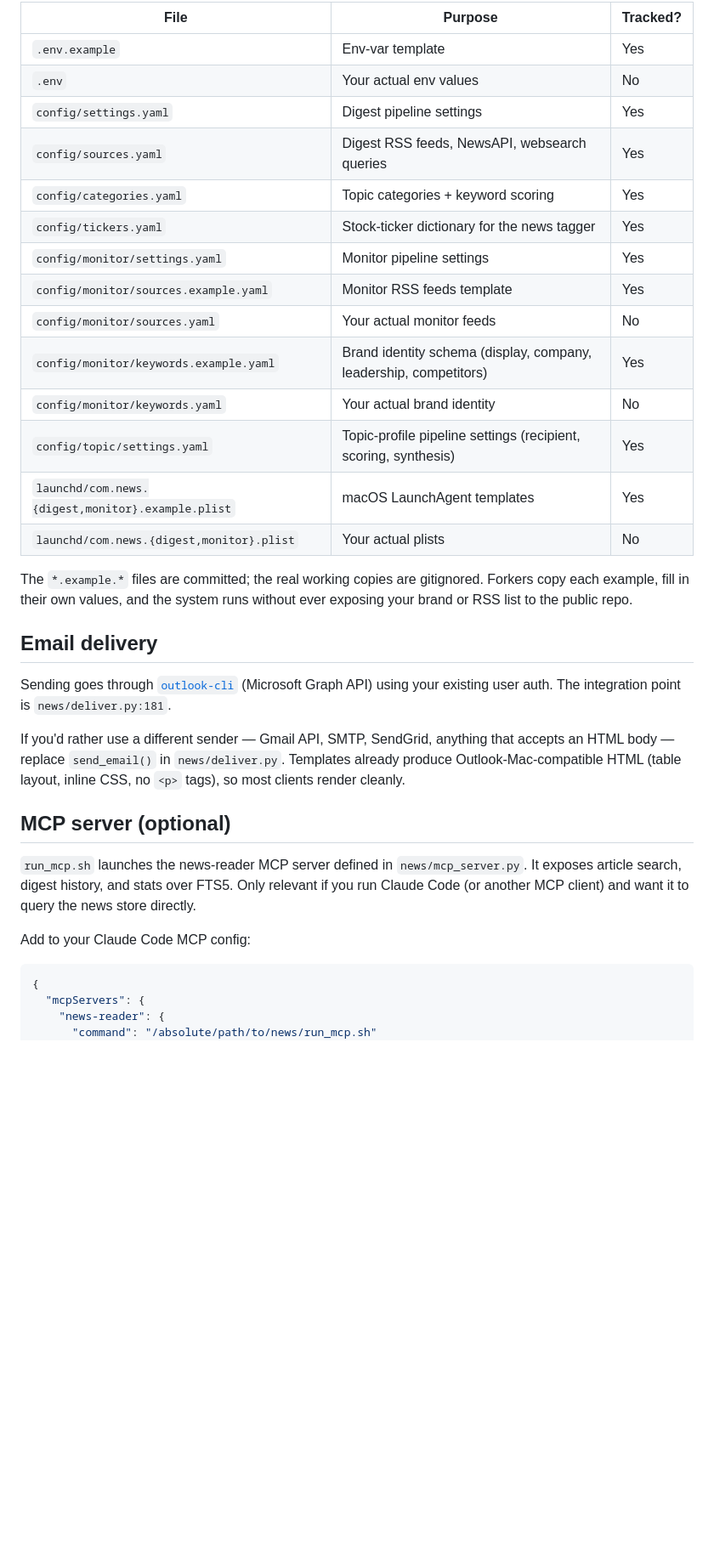
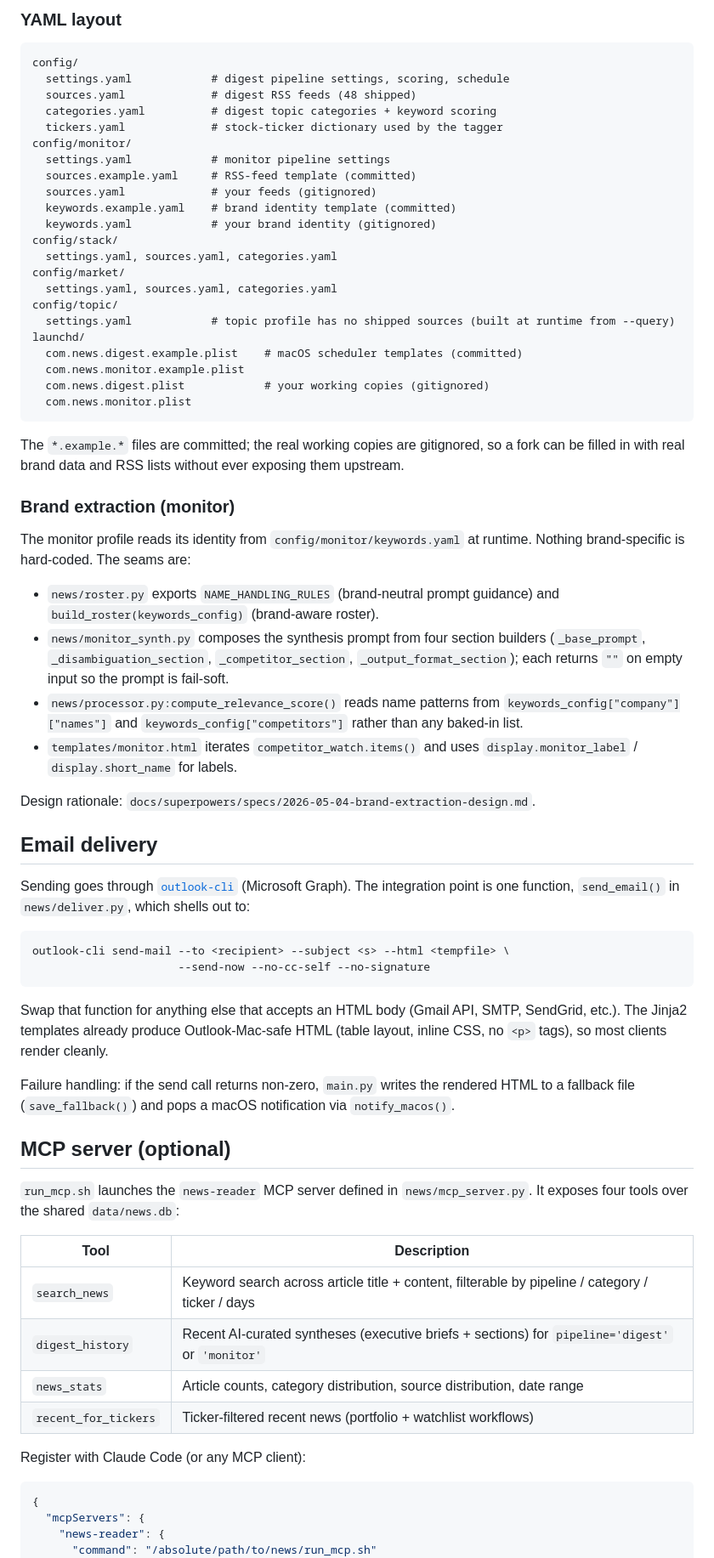
Before and after one commit to weirdapps/news, a Markdown page: README.md, the part around one of its changes. Shown at 85% size. Drawn GitHub-style; blank space fills up the shorter version.

````diff
--- a/README.md
+++ b/README.md
@@ -113,34 +133,69 @@ For the full design rationale, see `docs/superpowers/specs/2026-04-05-newsreader
 
-| File | Purpose | Tracked? |
-|------|---------|----------|
-| `.env.example` | Env-var template | Yes |
-| `.env` | Your actual env values | No |
-| `config/settings.yaml` | Digest pipeline settings | Yes |
-| `config/sources.yaml` | Digest RSS feeds, NewsAPI, websearch queries | Yes |
-| `config/categories.yaml` | Topic categories + keyword scoring | Yes |
-| `config/tickers.yaml` | Stock-ticker dictionary for the news tagger | Yes |
-| `config/monitor/settings.yaml` | Monitor pipeline settings | Yes |
-| `config/monitor/sources.example.yaml` | Monitor RSS feeds template | Yes |
-| `config/monitor/sources.yaml` | Your actual monitor feeds | No |
-| `config/monitor/keywords.example.yaml` | Brand identity schema (display, company, leadership, competitors) | Yes |
-| `config/monitor/keywords.yaml` | Your actual brand identity | No |
-| `config/topic/settings.yaml` | Topic-profile pipeline settings (recipient, scoring, synthesis) | Yes |
-| `launchd/com.news.{digest,monitor}.example.plist` | macOS LaunchAgent templates | Yes |
-| `launchd/com.news.{digest,monitor}.plist` | Your actual plists | No |
+### YAML layout
 
-The `*.example.*` files are committed; the real working copies are gitignored. Forkers copy each example, fill in their own values, and the system runs without ever exposing your brand or RSS list to the public repo.
+```text
+config/
+  settings.yaml            # digest pipeline settings, scoring, schedule
+  sources.yaml             # digest RSS feeds (48 shipped)
+  categories.yaml          # digest topic categories + keyword scoring
+  tickers.yaml             # stock-ticker dictionary used by the tagger
+config/monitor/
+  settings.yaml            # monitor pipeline settings
+  sources.example.yaml     # RSS-feed template (committed)
+  sources.yaml             # your feeds (gitignored)
+  keywords.example.yaml    # brand identity template (committed)
+  keywords.yaml            # your brand identity (gitignored)
+config/stack/
+  settings.yaml, sources.yaml, categories.yaml
+config/market/
+  settings.yaml, sources.yaml, categories.yaml
+config/topic/
+  settings.yaml            # topic profile has no shipped sources (built at runtime from --query)
+launchd/
+  com.news.digest.example.plist    # macOS scheduler templates (committed)
+  com.news.monitor.example.plist
+  com.news.digest.plist            # your working copies (gitignored)
+  com.news.monitor.plist
+```
+
+The `*.example.*` files are committed; the real working copies are gitignored, so a fork can be filled in with real brand data and RSS lists without ever exposing them upstream.
+
+### Brand extraction (monitor)
+
+The monitor profile reads its identity from `config/monitor/keywords.yaml` at runtime. Nothing brand-specific is hard-coded. The seams are:
+
+- `news/roster.py` exports `NAME_HANDLING_RULES` (brand-neutral prompt guidance) and `build_roster(keywords_config)` (brand-aware roster).
+- `news/monitor_synth.py` composes the synthesis prompt from four section builders (`_base_prompt`, `_disambiguation_section`, `_competitor_section`, `_output_format_section`); each returns `""` on empty input so the prompt is fail-soft.
+- `news/processor.py:compute_relevance_score()` reads name patterns from `keywords_config["company"]["names"]` and `keywords_config["competitors"]` rather than any baked-in list.
+- `templates/monitor.html` iterates `competitor_watch.items()` and uses `display.monitor_label` / `display.short_name` for labels.
+
+Design rationale: `docs/superpowers/specs/2026-05-04-brand-extraction-design.md`.
 
 ## Email delivery
 
-Sending goes through [`outlook-cli`](https://github.com/weirdapps/outlook-cli) (Microsoft Graph API) using your existing user auth. The integration point is `news/deliver.py:181`.
+Sending goes through [`outlook-cli`](https://github.com/weirdapps/outlook-cli) (Microsoft Graph). The integration point is one function, `send_email()` in `news/deliver.py`, which shells out to:
 
-If you'd rather use a different sender — Gmail API, SMTP, SendGrid, anything that accepts an HTML body — replace `send_email()` in `news/deliver.py`. Templates already produce Outlook-Mac-compatible HTML (table layout, inline CSS, no `<p>` tags), so most clients render cleanly.
+```text
+outlook-cli send-mail --to <recipient> --subject <s> --html <tempfile> \
+                      --send-now --no-cc-self --no-signature
+```
+
+Swap that function for anything else that accepts an HTML body (Gmail API, SMTP, SendGrid, etc.). The Jinja2 templates already produce Outlook-Mac-safe HTML (table layout, inline CSS, no `<p>` tags), so most clients render cleanly.
+
+Failure handling: if the send call returns non-zero, `main.py` writes the rendered HTML to a fallback file (`save_fallback()`) and pops a macOS notification via `notify_macos()`.
 
 ## MCP server (optional)
 
-`run_mcp.sh` launches the news-reader MCP server defined in `news/mcp_server.py`. It exposes article search, digest history, and stats over FTS5. Only relevant if you run Claude Code (or another MCP client) and want it to query the news store directly.
+`run_mcp.sh` launches the `news-reader` MCP server defined in `news/mcp_server.py`. It exposes four tools over the shared `data/news.db`:
 
-Add to your Claude Code MCP config:
+| Tool | Description |
+|------|-------------|
+| `search_news` | Keyword search across article title + content, filterable by pipeline / category / ticker / days |
+| `digest_history` | Recent AI-curated syntheses (executive briefs + sections) for `pipeline='digest'` or `'monitor'` |
+| `news_stats` | Article counts, category distribution, source distribution, date range |
+| `recent_for_tickers` | Ticker-filtered recent news (portfolio + watchlist workflows) |
+
+Register with Claude Code (or any MCP client):
 
 ```json
 {
````
Also changed, not shown: other parts of README.md (+111 -79 lines).
